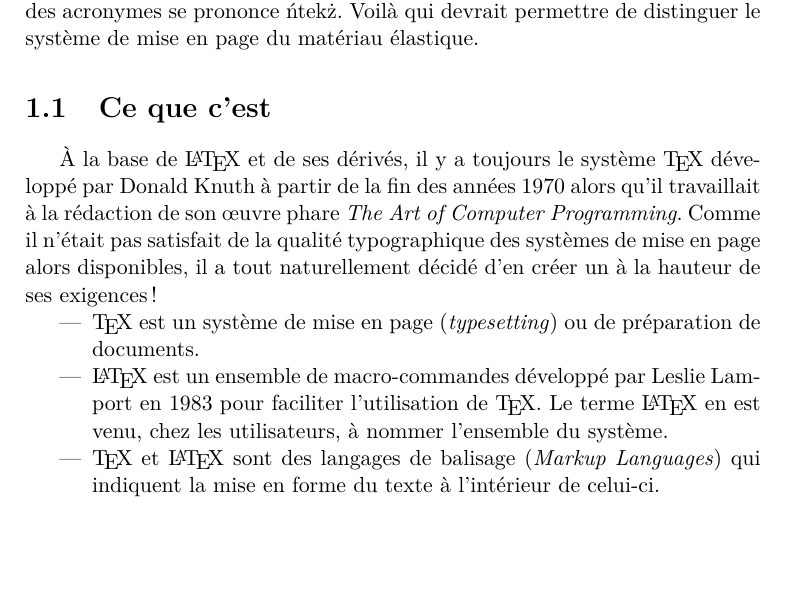
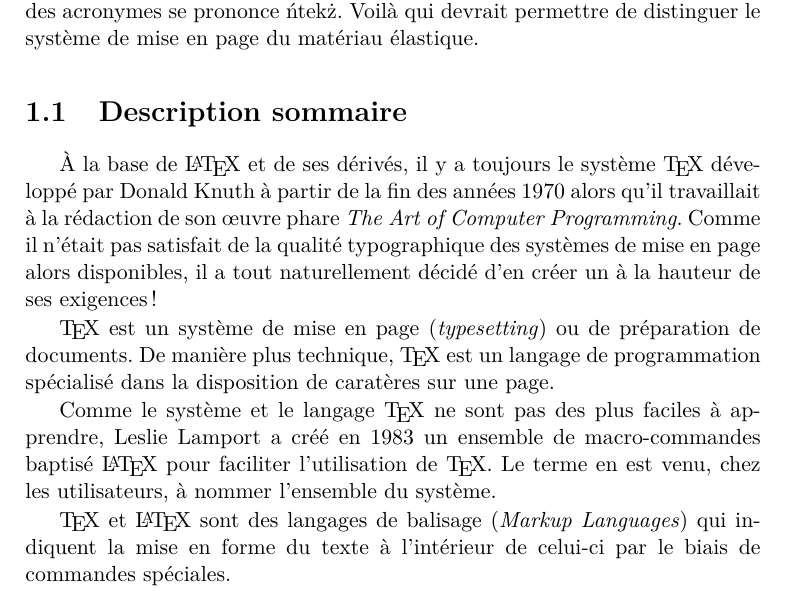
Before and after one commit to stalebhacine/formation-latex-ul, a LaTeX book (exercice_include.tex, which reads presentation.tex): part of page 4 of 9, cut so that both start at the same text, the shorter picture padded with empty space. Compiled offline with XeLaTeX.

Commit message:
Sections "Ce que c'est" et "Ce que ce n'est pas" fusionnées. Conversion de quelques listes à puce en texte normal.

```diff
--- a/presentation.tex
+++ b/presentation.tex
@@ -40,8 +40,8 @@
 page du matériau élastique.
 
 
-\section{Ce que c'est}
-\label{sec:presentation:c-est}
+\section{Description sommaire}
+\label{sec:presentation:description}
 
 À la base de {\LaTeX} et de ses dérivés, il y a toujours le système
 {\TeX} développé par Donald Knuth à partir de la fin des années 1970
@@ -51,19 +51,23 @@
 disponibles, il a tout naturellement décidé d'en créer un à la hauteur
 de ses exigences!
 
-\begin{itemize}
-\item {\TeX} est un système de mise en page (\emph{typesetting}) ou de
-  préparation de documents.
-\item {\LaTeX} est un ensemble de macro-commandes développé par Leslie
-  Lamport en 1983 pour faciliter l'utilisation de {\TeX}. Le terme
-  {\LaTeX} en est venu, chez les utilisateurs, à nommer l'ensemble du
-  système.
-\item {\TeX} et {\LaTeX} sont des langages de balisage (\emph{Markup
-    Languages}) qui indiquent la mise en forme du texte à l'intérieur
-  de celui-ci.
-\item {\TeX} met l'accent sur la production de documents de grande
-  qualité à la typographie soignée, surtout pour les mathématiques.
-\end{itemize}
+{\TeX} est un système de mise en page (\emph{typesetting}) ou de
+préparation de documents. De manière plus technique, {\TeX} est un
+langage de programmation spécialisé dans la disposition de caratères
+sur une page.
+
+Comme le système et le langage {\TeX} ne sont pas des plus faciles à
+apprendre, Leslie Lamport a créé en 1983 un ensemble de
+macro-commandes baptisé {\LaTeX} pour faciliter l'utilisation de
+{\TeX}. Le terme en est venu, chez les utilisateurs, à nommer
+l'ensemble du système.
+
+{\TeX} et {\LaTeX} sont des langages de balisage (\emph{Markup
+  Languages}) qui indiquent la mise en forme du texte à l'intérieur de
+celui-ci par le biais de commandes spéciales.
+
+{\TeX} met l'accent sur la production de documents de grande qualité à
+la typographie soignée, surtout pour les mathématiques.
 
 \begin{exemple}
   Les traitements de texte sont d'abord et avant tout conçus pour
```
Also changed, not shown: presentation.tex (8 more changed lines).
